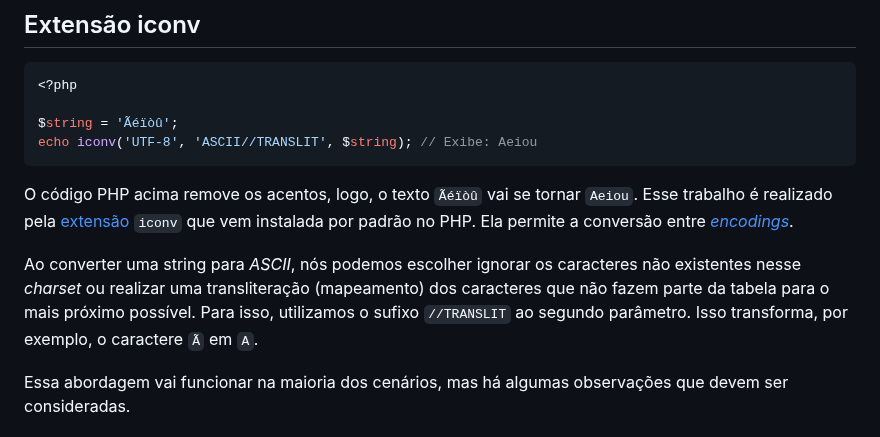
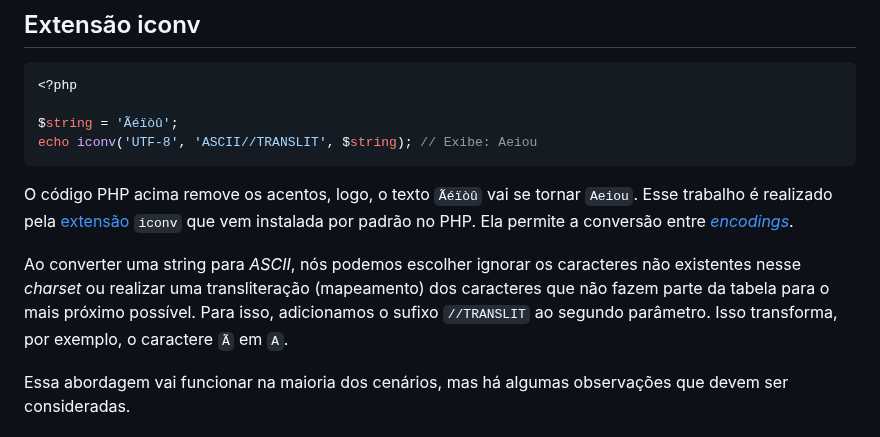
Before and after one commit to CViniciusSDias/blog-dias.dev, a Markdown page: source/_posts/2023-08-01-como-remover-acentos-de-palavras-com-php.md, the part around the change. GitHub-like rendering.

Commit message:
Pequena correção no texto

```diff
--- a/source/_posts/2023-08-01-como-remover-acentos-de-palavras-com-php.md
+++ b/source/_posts/2023-08-01-como-remover-acentos-de-palavras-com-php.md
@@ -19,7 +19,7 @@ echo iconv('UTF-8', 'ASCII//TRANSLIT', $string); // Exibe: Aeiou
 
 O código PHP acima remove os acentos, logo, o texto `Ãéïòû` vai se tornar `Aeiou`. Esse trabalho é realizado pela [extensão](/2022-02-13-extensoes-php/) `iconv` que vem instalada por padrão no PHP. Ela permite a conversão entre _[encodings](/2021-08-24-charsets-e-encodings-como-strings-funcionam/)_.
 
-Ao converter uma string para _ASCII_, nós podemos escolher ignorar os caracteres não existentes nesse _charset_ ou realizar uma transliteração (mapeamento) dos caracteres que não fazem parte da tabela para o mais próximo possível. Para isso, utilizamos o sufixo `//TRANSLIT` ao segundo parâmetro. Isso transforma, por exemplo, o caractere `Ã` em `A`.
+Ao converter uma string para _ASCII_, nós podemos escolher ignorar os caracteres não existentes nesse _charset_ ou realizar uma transliteração (mapeamento) dos caracteres que não fazem parte da tabela para o mais próximo possível. Para isso, adicionamos o sufixo `//TRANSLIT` ao segundo parâmetro. Isso transforma, por exemplo, o caractere `Ã` em `A`.
 
 Essa abordagem vai funcionar na maioria dos cenários, mas há algumas observações que devem ser consideradas.
 
```
